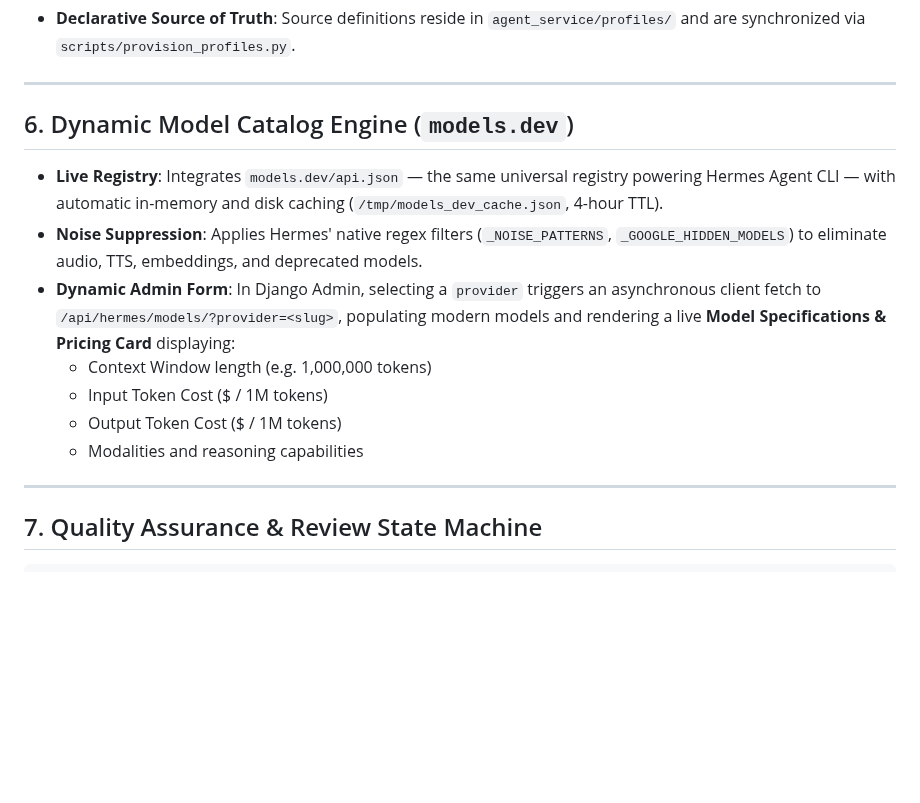
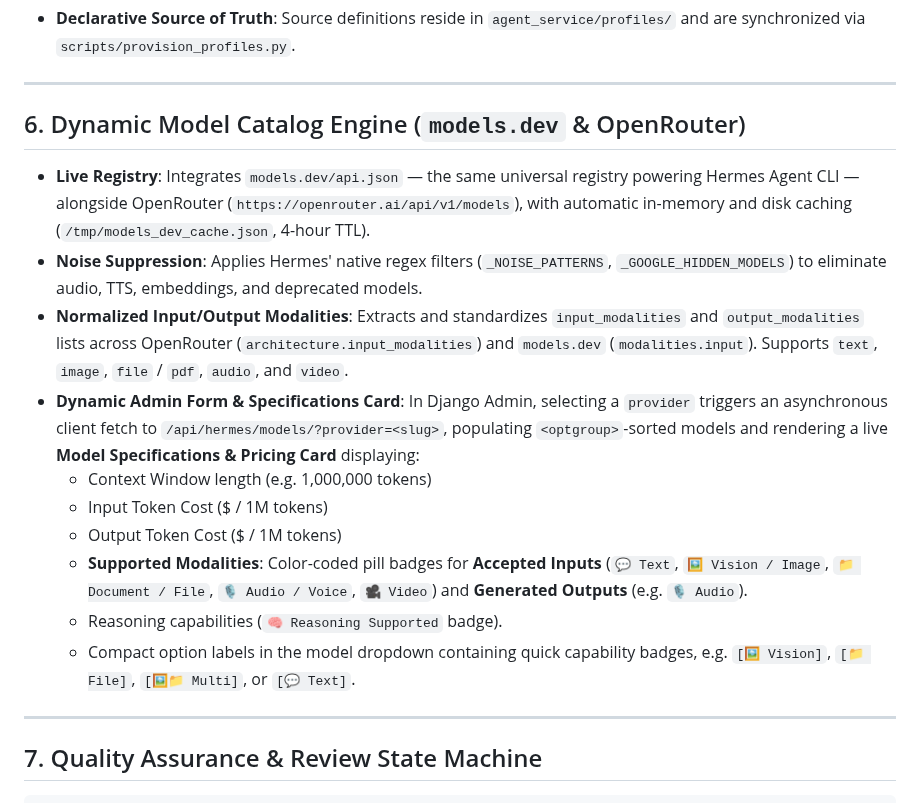
Before and after one commit to devalees/ai_system_template, a Markdown page: docs/ai_wiki/architecture.md, the part around the change. Drawn GitHub-style; blank space fills up the shorter version.

Commit message:
docs(wiki): synchronize wiki architecture and active plan for phase 24 model modalities

```diff
--- a/docs/ai_wiki/architecture.md
+++ b/docs/ai_wiki/architecture.md
@@ -142,15 +142,19 @@ economy_editor/
 
 ---
 
-## 6. Dynamic Model Catalog Engine (`models.dev`)
+## 6. Dynamic Model Catalog Engine (`models.dev` & OpenRouter)
 
-- **Live Registry**: Integrates `models.dev/api.json` — the same universal registry powering Hermes Agent CLI — with automatic in-memory and disk caching (`/tmp/models_dev_cache.json`, 4-hour TTL).
+- **Live Registry**: Integrates `models.dev/api.json` — the same universal registry powering Hermes Agent CLI — alongside OpenRouter (`https://openrouter.ai/api/v1/models`), with automatic in-memory and disk caching (`/tmp/models_dev_cache.json`, 4-hour TTL).
 - **Noise Suppression**: Applies Hermes' native regex filters (`_NOISE_PATTERNS`, `_GOOGLE_HIDDEN_MODELS`) to eliminate audio, TTS, embeddings, and deprecated models.
-- **Dynamic Admin Form**: In Django Admin, selecting a `provider` triggers an asynchronous client fetch to `/api/hermes/models/?provider=<slug>`, populating modern models and rendering a live **Model Specifications & Pricing Card** displaying:
+- **Normalized Input/Output Modalities**: Extracts and standardizes `input_modalities` and `output_modalities` lists across OpenRouter (`architecture.input_modalities`) and `models.dev` (`modalities.input`). Supports `text`, `image`, `file` / `pdf`, `audio`, and `video`.
+- **Dynamic Admin Form & Specifications Card**: In Django Admin, selecting a `provider` triggers an asynchronous client fetch to `/api/hermes/models/?provider=<slug>`, populating `<optgroup>`-sorted models and rendering a live **Model Specifications & Pricing Card** displaying:
   - Context Window length (e.g. 1,000,000 tokens)
   - Input Token Cost ($ / 1M tokens)
   - Output Token Cost ($ / 1M tokens)
-  - Modalities and reasoning capabilities
+  - **Supported Modalities**: Color-coded pill badges for **Accepted Inputs** (`💬 Text`, `🖼️ Vision / Image`, `📁 Document / File`, `🎙️ Audio / Voice`, `🎥 Video`) and **Generated Outputs** (e.g. `🎙️ Audio`).
+  - Reasoning capabilities (`🧠 Reasoning Supported` badge).
+  - Compact option labels in the model dropdown containing quick capability badges, e.g. `[🖼️ Vision]`, `[📁 File]`, `[🖼️📁 Multi]`, or `[💬 Text]`.
+
 
 ---
 
```
Also changed, not shown: docs/ai_wiki/index.md (+4 -3 lines), docs/plans/active_plan.md (+12 -9 lines).
